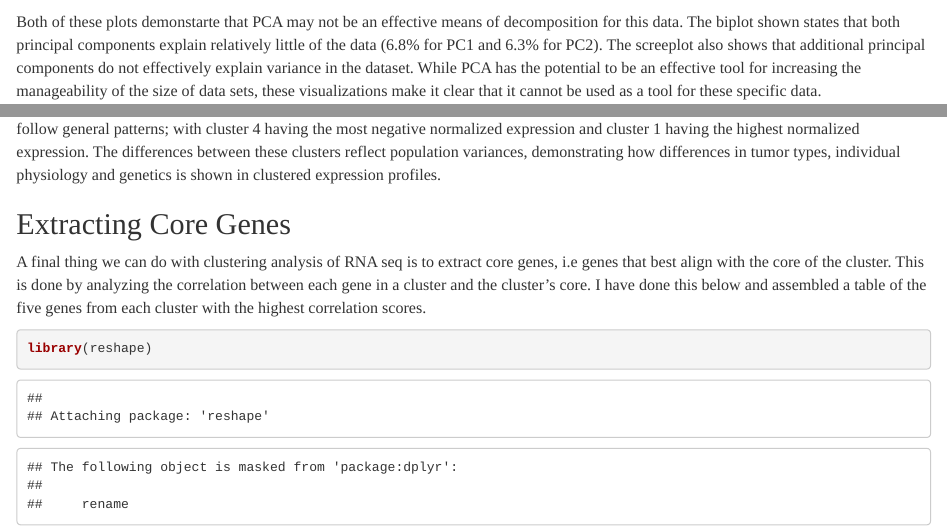
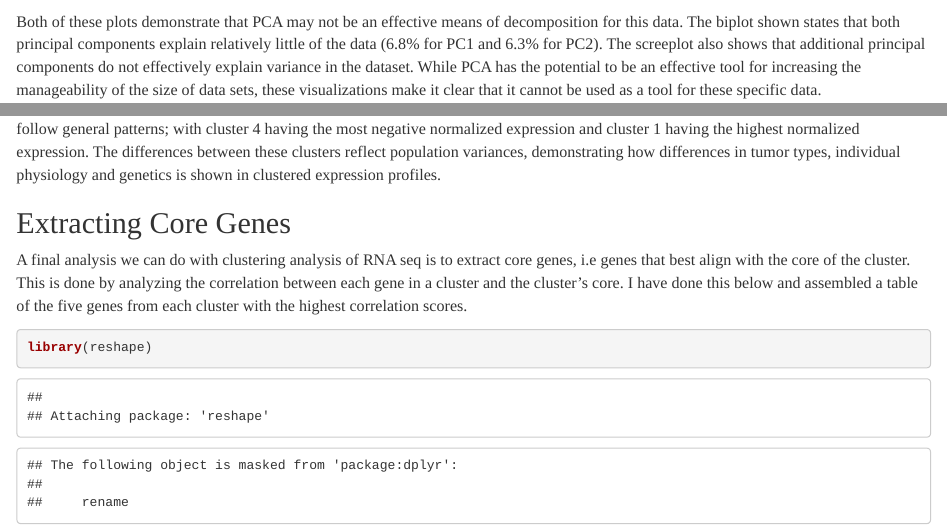
Before and after one commit to SidGurajala/METABRIC, an R Markdown document (index.Rmd): the page in a window 1100 px wide, from 2470 px down before the commit and from 2420 px down after it, so that both start at the same text, and a second part further down, joined at a grey line. Rendered offline with R 4.5, knitr and Pandoc, with nearby package versions; some code elsewhere in the file could not run offline.

Commit message:
spelling and spacing edits

````diff
--- a/index.Rmd
+++ b/index.Rmd
@@ -146,7 +148,8 @@ metabric_biplot
 
 ```
 
-  Both of these plots demonstarte that PCA may not be an effective means of
+
+  Both of these plots demonstrate that PCA may not be an effective means of
 decomposition for this data. The biplot shown states that both principal
 components explain relatively little of the data (6.8% for PC1 and 6.3% for
 PC2). The screeplot also shows that additional principal components do not
@@ -410,8 +428,8 @@ genetics is shown in clustered expression profiles.
 
 ## Extracting Core Genes
 
-  A final thing we can do with clustering analysis of RNA seq is to extract core
-genes, i.e genes that best align with the core of the cluster. This is done
+  A final analysis we can do with clustering analysis of RNA seq is to extract
+core genes, i.e genes that best align with the core of the cluster. This is done
 by analyzing the correlation between each gene in a cluster and the cluster's
 core. I have done this below and assembled a table of the five genes from each
 cluster with the highest correlation scores.
````
Also changed, not shown: index.html, index.Rmd (25 more changed lines).
